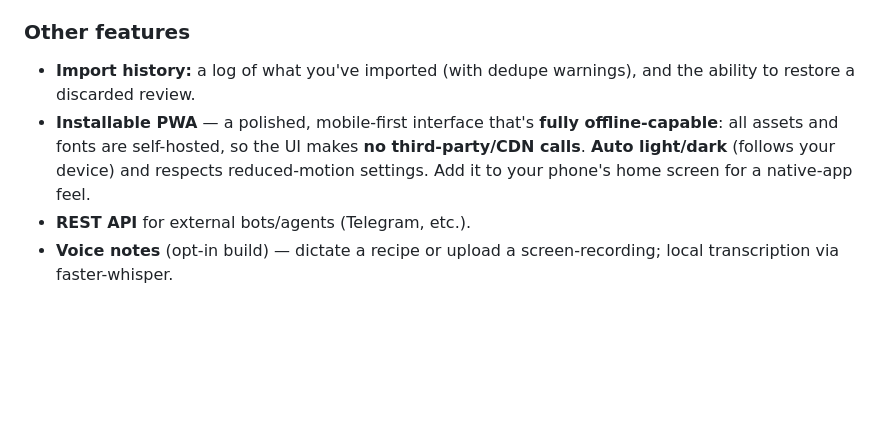
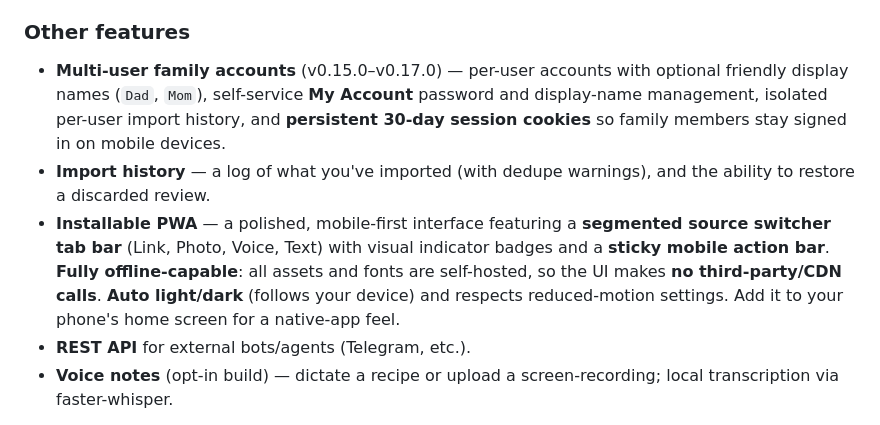
Before and after one commit to jacobcommits/mealie-mixer, a Markdown page: README.md, the part around the change. Rendered like a GitHub page; blank space fills up the shorter version.

Commit message:
docs: update README with v0.17.0 family access and v0.18.0 UI redesign features

```diff
--- a/README.md
+++ b/README.md
@@ -24,8 +24,9 @@ Drop in a recipe from **anywhere** — a screenshot, a link, pasted text, a PDF,
 - **🔧 Fix existing recipe** (new in v0.11): read a messy recipe back out of Mealie, run it through the same AI pipeline to clean up ingredients, translate, convert to your chosen units (metric or imperial), and re-structure it. Review and save back onto the same recipe — **update in place**, not a new one. Great for cleaning up scraper-imported recipes with unparsed ingredient strings.
 
 ### Other features
-- **Import history:** a log of what you've imported (with dedupe warnings), and the ability to restore a discarded review.
-- **Installable PWA** — a polished, mobile-first interface that's **fully offline-capable**: all assets and fonts are self-hosted, so the UI makes **no third-party/CDN calls**. **Auto light/dark** (follows your device) and respects reduced-motion settings. Add it to your phone's home screen for a native-app feel.
+- **Multi-user family accounts** (v0.15.0–v0.17.0) — per-user accounts with optional friendly display names (`Dad`, `Mom`), self-service **My Account** password and display-name management, isolated per-user import history, and **persistent 30-day session cookies** so family members stay signed in on mobile devices.
+- **Import history** — a log of what you've imported (with dedupe warnings), and the ability to restore a discarded review.
+- **Installable PWA** — a polished, mobile-first interface featuring a **segmented source switcher tab bar** (Link, Photo, Voice, Text) with visual indicator badges and a **sticky mobile action bar**. **Fully offline-capable**: all assets and fonts are self-hosted, so the UI makes **no third-party/CDN calls**. **Auto light/dark** (follows your device) and respects reduced-motion settings. Add it to your phone's home screen for a native-app feel.
 - **REST API** for external bots/agents (Telegram, etc.).
 - **Voice notes** (opt-in build) — dictate a recipe or upload a screen-recording; local transcription via faster-whisper.
 
```
